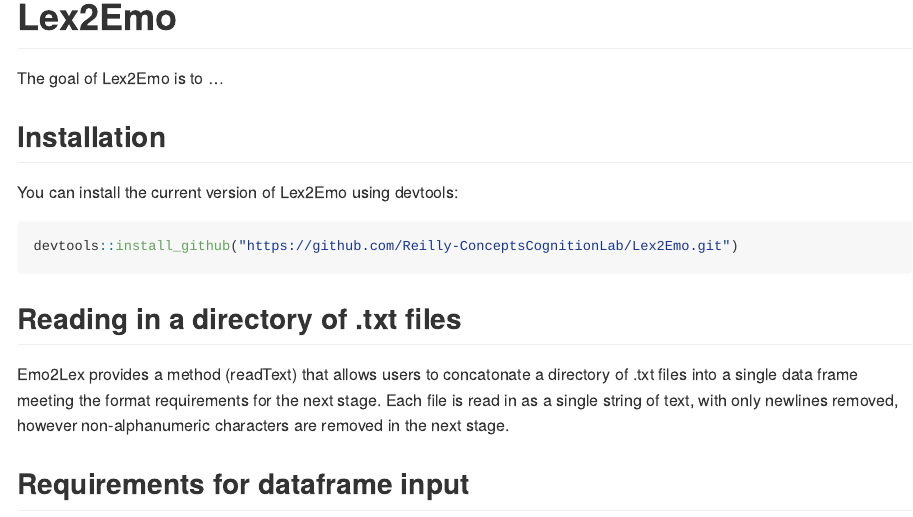
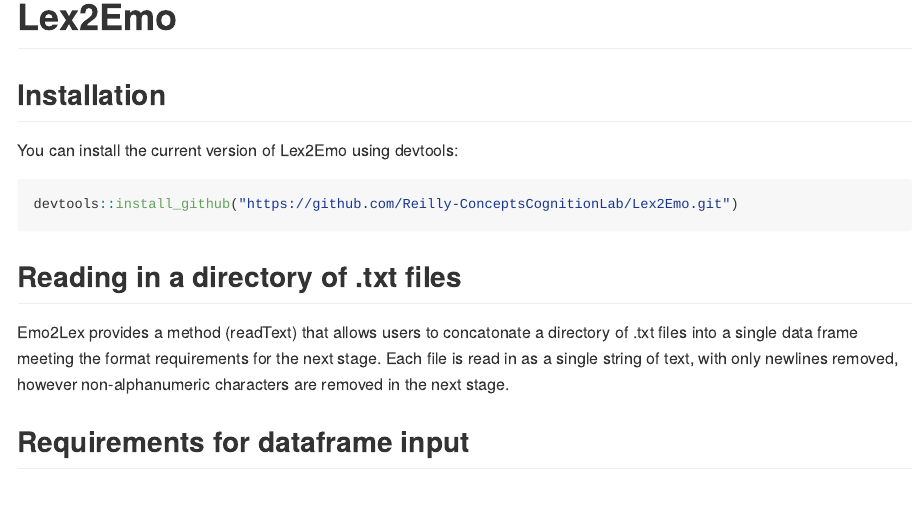
Before and after one commit to Reilly-ConceptsCognitionLab/Lex2Emo, an R Markdown document (README.Rmd): the page in a window 1100 px wide, from its top. Rendered offline with R 4.5, knitr and Pandoc, with nearby package versions; some code elsewhere in the file could not run offline; common packages that the code uses without loading them are loaded.

Commit message:
update only readme rmd

```diff
--- a/README.Rmd
+++ b/README.Rmd
@@ -17,8 +17,6 @@
 
 <!-- badges: start -->
 <!-- badges: end -->
-
-The goal of Lex2Emo is to ...
 
 ## Installation
 
```
